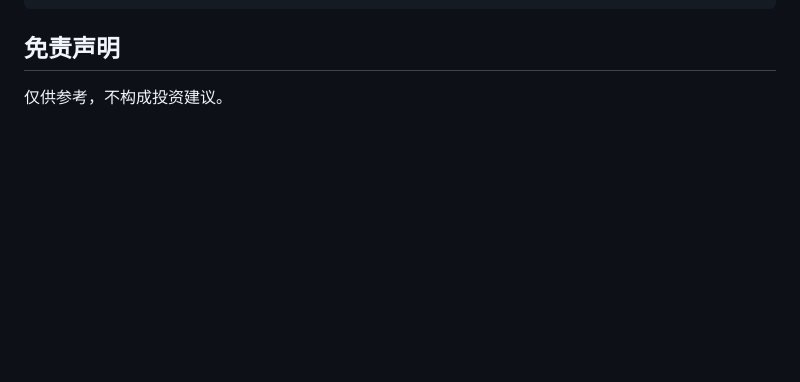
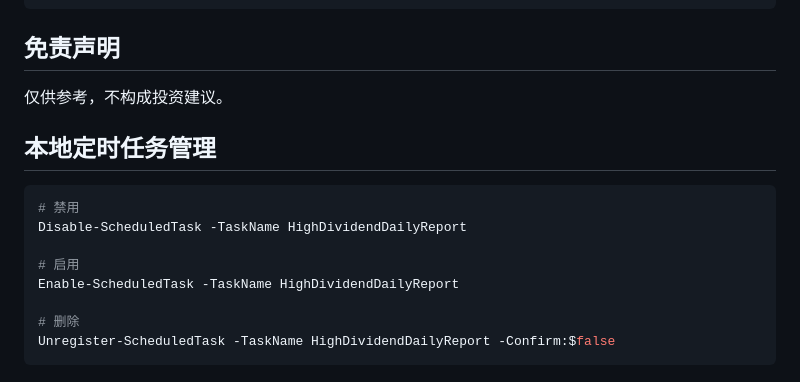
Before and after one commit to edison19490901-netizen/dashboard-of-high_divided_screen, a Markdown page: README.md, the part around the change. Drawn GitHub-style; blank space fills up the shorter version.

Commit message:
docs: add local scheduled task management commands

````diff
--- a/README.md
+++ b/README.md
@@ -114,3 +114,16 @@ BBScore   = max(0, 30 - pctFromBBLower) / 30
 ## 免责声明
 
 仅供参考，不构成投资建议。
+
+## 本地定时任务管理
+
+```powershell
+# 禁用
+Disable-ScheduledTask -TaskName HighDividendDailyReport
+
+# 启用
+Enable-ScheduledTask -TaskName HighDividendDailyReport
+
+# 删除
+Unregister-ScheduledTask -TaskName HighDividendDailyReport -Confirm:$false
+```
````
Also changed, not shown: HANDOFF.md (+13 -0 lines).
